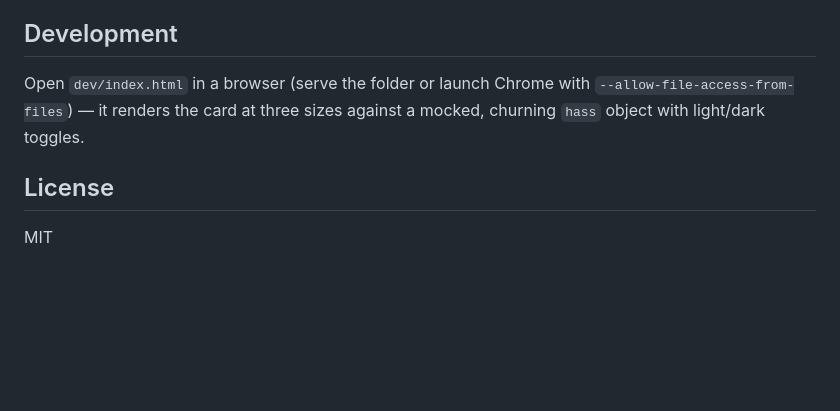
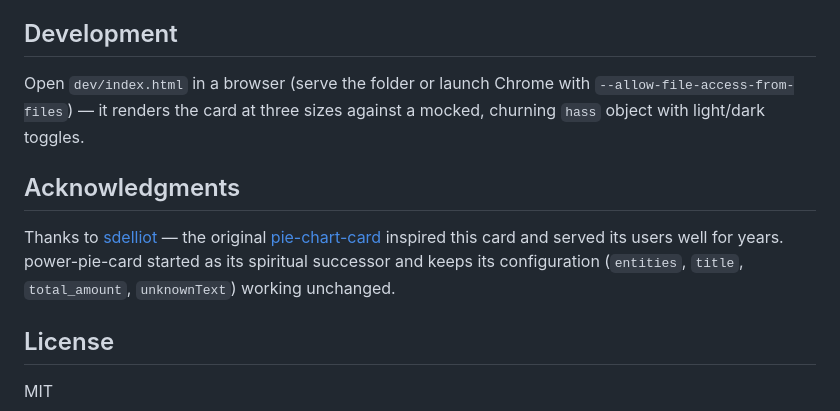
Before and after one commit to stefanschaedeli/power-pie-card, a Markdown page: README.md, the part around one of its changes. GitHub-like rendering; blank space fills up the shorter version.

```diff
--- a/README.md
+++ b/README.md
@@ -102,6 +107,14 @@ Open `dev/index.html` in a browser (serve the folder or launch Chrome with
 `--allow-file-access-from-files`) — it renders the card at three sizes against a
 mocked, churning `hass` object with light/dark toggles.
 
+## Acknowledgments
+
+Thanks to [sdelliot](https://github.com/sdelliot) — the original
+[pie-chart-card](https://github.com/sdelliot/pie-chart-card) inspired this card and
+served its users well for years. power-pie-card started as its spiritual successor
+and keeps its configuration (`entities`, `title`, `total_amount`, `unknownText`)
+working unchanged.
+
 ## License
 
 MIT
```
Also changed, not shown: other parts of README.md (+6 -1 lines), docs/live-card.png (added), docs/visual-editor.png (added), 1 other file.
